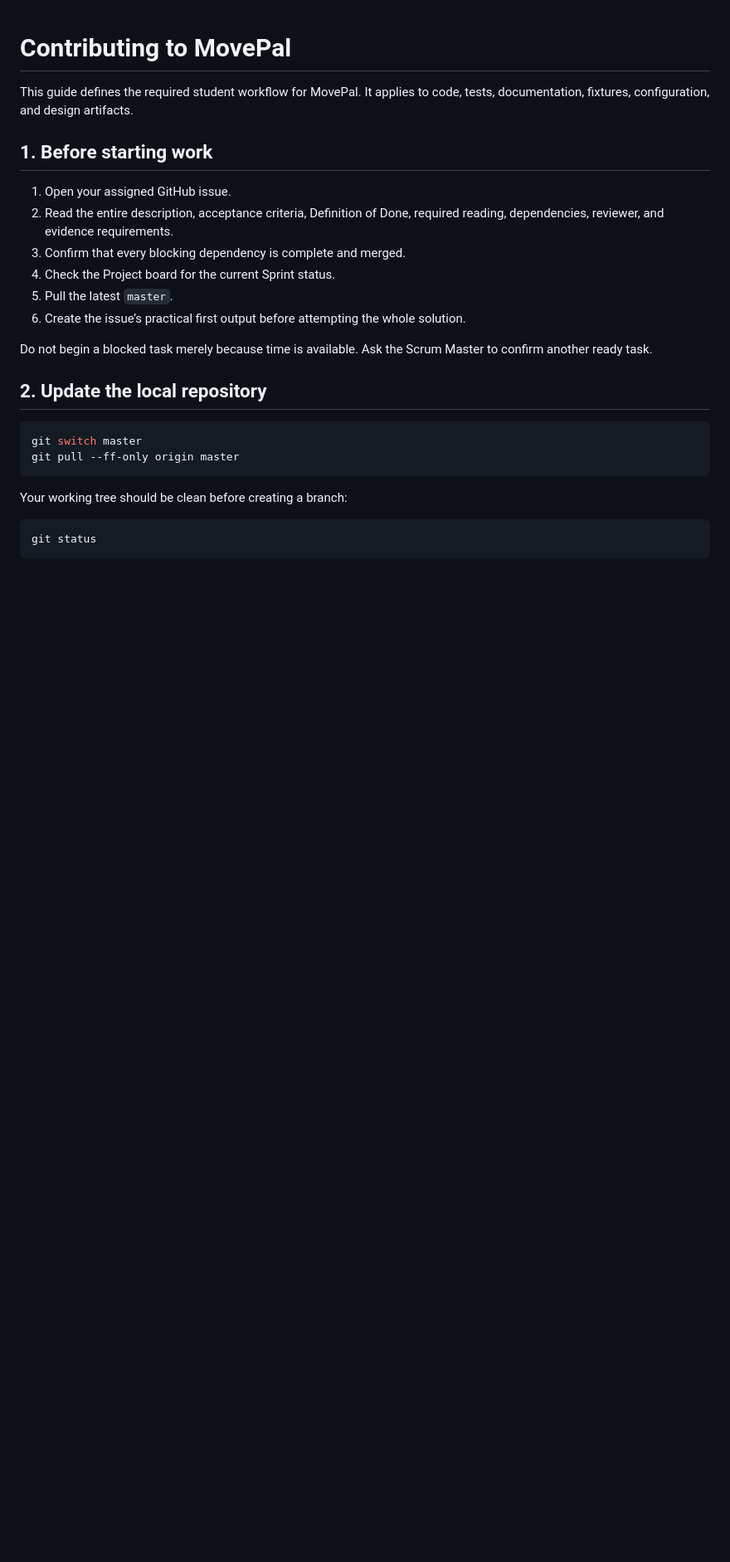
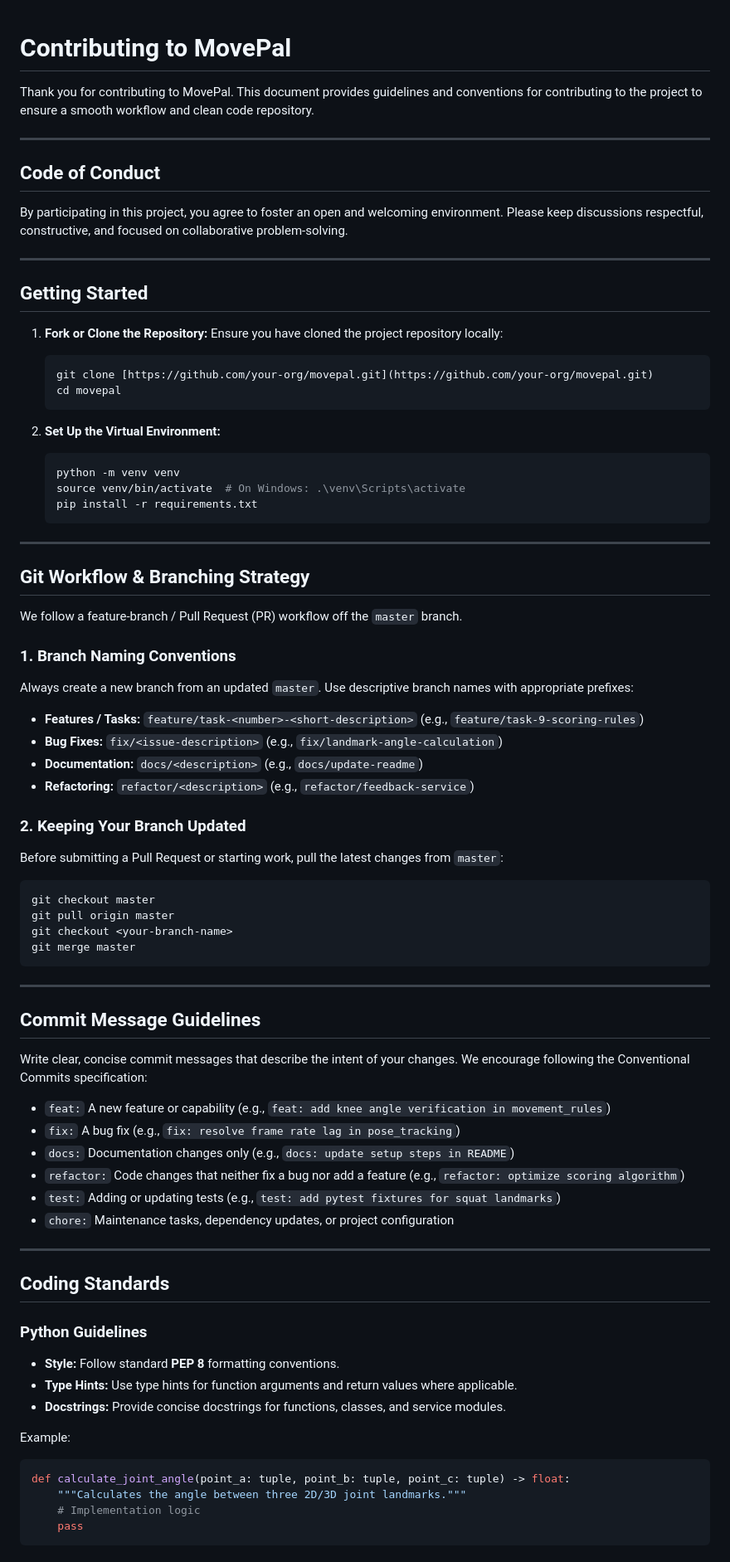
Before and after one commit to SE4CVndNN/movepal, a Markdown page: CONTRIBUTING.md, the part around one of its changes. Shown at 83% size. Rendered like a GitHub page; blank space fills up the shorter version.

````diff
--- a/CONTRIBUTING.md
+++ b/CONTRIBUTING.md
@@ -1,28 +1,82 @@
 # Contributing to MovePal
 
-This guide defines the required student workflow for MovePal. It applies to code, tests, documentation, fixtures, configuration, and design artifacts.
+Thank you for contributing to MovePal. This document provides guidelines and conventions for contributing to the project to ensure a smooth workflow and clean code repository.
 
-## 1. Before starting work
+---
 
-1. Open your assigned GitHub issue.
-2. Read the entire description, acceptance criteria, Definition of Done, required reading, dependencies, reviewer, and evidence requirements.
-3. Confirm that every blocking dependency is complete and merged.
-4. Check the Project board for the current Sprint status.
-5. Pull the latest `master`.
-6. Create the issue’s practical first output before attempting the whole solution.
+## Code of Conduct
 
-Do not begin a blocked task merely because time is available. Ask the Scrum Master to confirm another ready task.
+By participating in this project, you agree to foster an open and welcoming environment. Please keep discussions respectful, constructive, and focused on collaborative problem-solving.
 
-## 2. Update the local repository
+---
+
+## Getting Started
+
+1. **Fork or Clone the Repository:**
+   Ensure you have cloned the project repository locally:
+   ```bash
+   git clone [https://github.com/your-org/movepal.git](https://github.com/your-org/movepal.git)
+   cd movepal
+   ```
+
+2. **Set Up the Virtual Environment:**
+   ```bash
+   python -m venv venv
+   source venv/bin/activate  # On Windows: .\venv\Scripts\activate
+   pip install -r requirements.txt
+   ```
+
+---
+
+## Git Workflow & Branching Strategy
+
+We follow a feature-branch / Pull Request (PR) workflow off the `master` branch.
+
+### 1. Branch Naming Conventions
+Always create a new branch from an updated `master`. Use descriptive branch names with appropriate prefixes:
+
+* **Features / Tasks:** `feature/task-<number>-<short-description>` (e.g., `feature/task-9-scoring-rules`)
+* **Bug Fixes:** `fix/<issue-description>` (e.g., `fix/landmark-angle-calculation`)
+* **Documentation:** `docs/<description>` (e.g., `docs/update-readme`)
+* **Refactoring:** `refactor/<description>` (e.g., `refactor/feedback-service`)
+
+### 2. Keeping Your Branch Updated
+Before submitting a Pull Request or starting work, pull the latest changes from `master`:
 
 ```bash
-git switch master
-git pull --ff-only origin master
+git checkout master
+git pull origin master
+git checkout <your-branch-name>
+git merge master
 ```
 
-Your working tree should be clean before creating a branch:
+---
 
-```bash
-git status
+## Commit Message Guidelines
+
+Write clear, concise commit messages that describe the intent of your changes. We encourage following the Conventional Commits specification:
+
+* `feat:` A new feature or capability (e.g., `feat: add knee angle verification in movement_rules`)
+* `fix:` A bug fix (e.g., `fix: resolve frame rate lag in pose_tracking`)
+* `docs:` Documentation changes only (e.g., `docs: update setup steps in README`)
+* `refactor:` Code changes that neither fix a bug nor add a feature (e.g., `refactor: optimize scoring algorithm`)
+* `test:` Adding or updating tests (e.g., `test: add pytest fixtures for squat landmarks`)
+* `chore:` Maintenance tasks, dependency updates, or project configuration
+
+---
+
+## Coding Standards
+
+### Python Guidelines
+* **Style:** Follow standard **PEP 8** formatting conventions.
+* **Type Hints:** Use type hints for function arguments and return values where applicable.
+* **Docstrings:** Provide concise docstrings for functions, classes, and service modules.
+
+Example:
+```python
+def calculate_joint_angle(point_a: tuple, point_b: tuple, point_c: tuple) -> float:
+    """Calculates the angle between three 2D/3D joint landmarks."""
+    # Implementation logic
+    pass
 ```
 
````
Also changed, not shown: other parts of CONTRIBUTING.md (+21 -177 lines).
